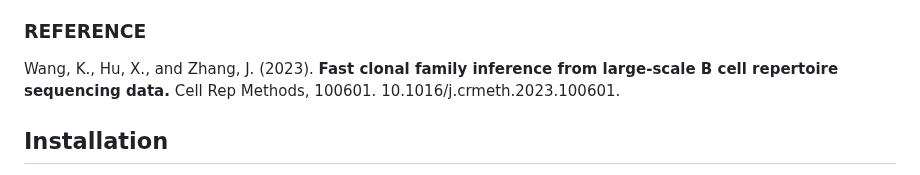
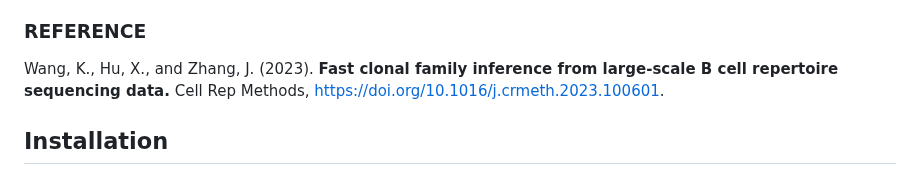
Before and after one commit to ZhangLabTJU/fastBCR, a Markdown page: README.md, the part around the change. GitHub-like rendering.

```diff
--- a/README.md
+++ b/README.md
@@ -17,7 +17,7 @@ construction, somatic hypermutation (SHM), and class switch analysis
 discovery.
 
 ### REFERENCE
-Wang, K., Hu, X., and Zhang, J. (2023). **Fast clonal family inference from large-scale B cell repertoire sequencing data.** Cell Rep Methods, 100601. 10.1016/j.crmeth.2023.100601.
+Wang, K., Hu, X., and Zhang, J. (2023). **Fast clonal family inference from large-scale B cell repertoire sequencing data.** Cell Rep Methods, https://doi.org/10.1016/j.crmeth.2023.100601.
 
 ## Installation
 
```
